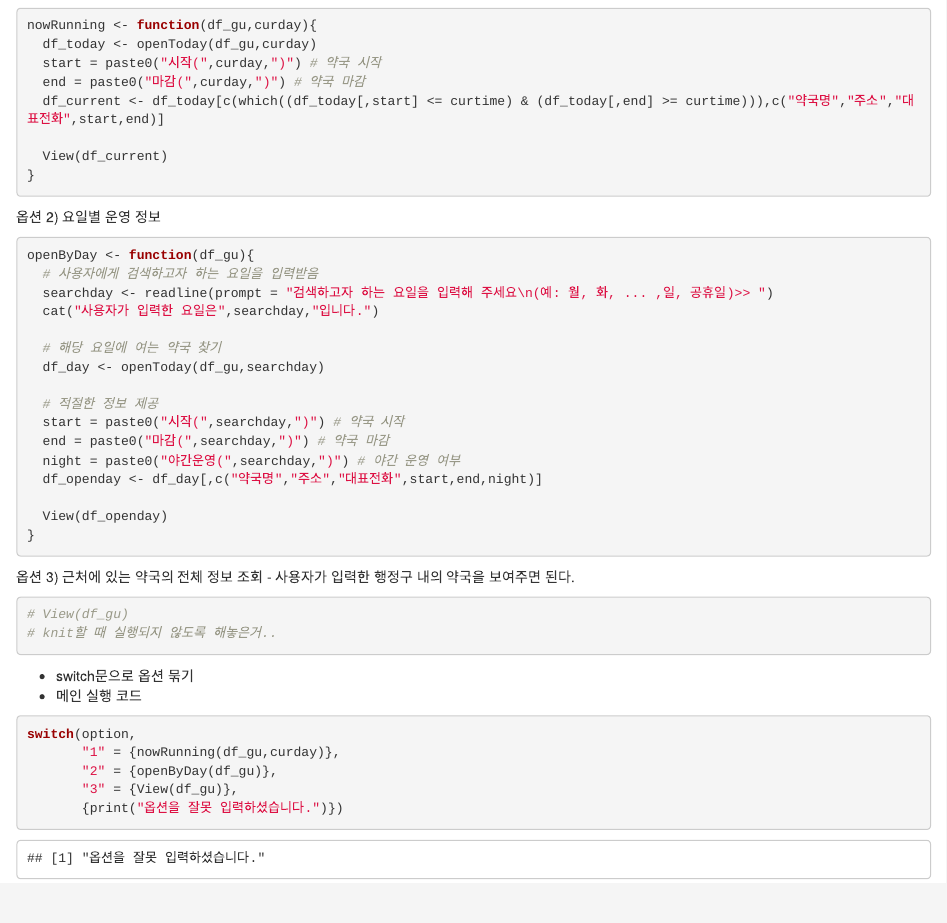
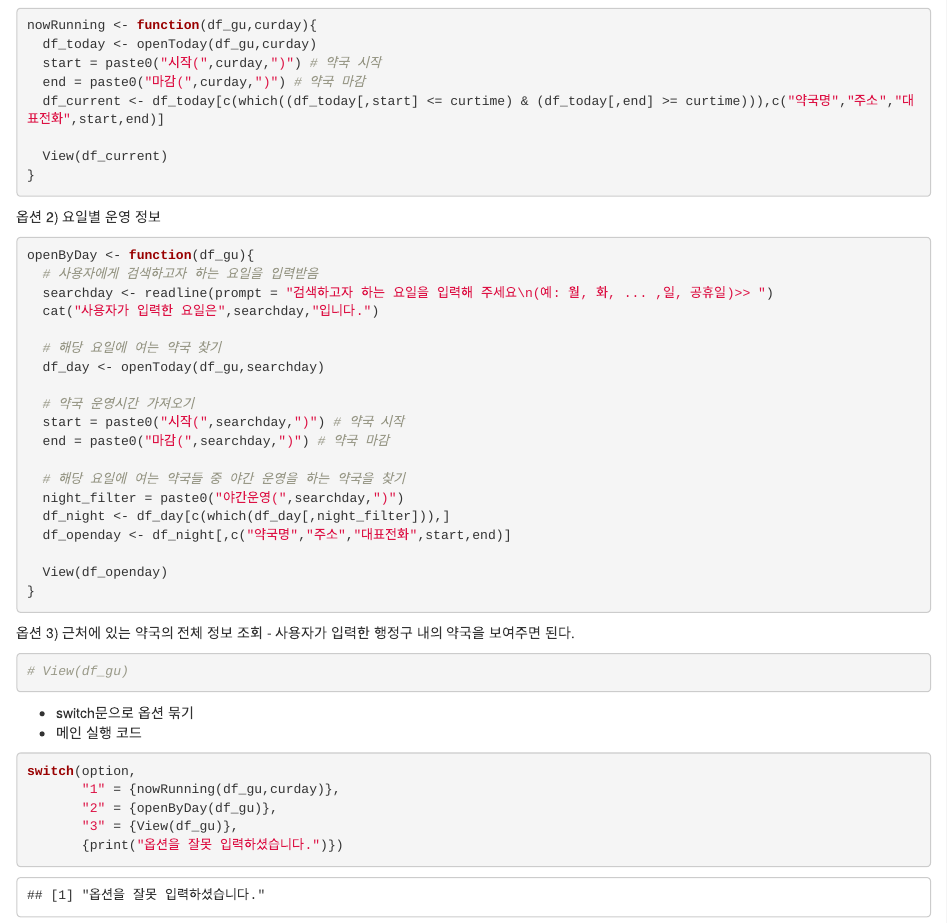
Before and after one commit to chasubeen/Project_school, an R Markdown document (컴퓨터프로그래밍/팀프로젝트/Pharmacy_data/Algorithm_차수빈(2).Rmd): the page in a window 1100 px wide, from 2150 px down. Rendered offline with R 4.5, knitr and Pandoc, with nearby package versions; drawn as R Markdown's standard HTML page in place of the format the file asks for; some code elsewhere in the file could not run offline; common packages that the code uses without loading them are loaded.

Commit message:
알고리즘

````diff
--- a/컴퓨터프로그래밍/팀프로젝트/Pharmacy_data/Algorithm_차수빈(2).Rmd
+++ b/컴퓨터프로그래밍/팀프로젝트/Pharmacy_data/Algorithm_차수빈(2).Rmd
@@ -115,11 +115,14 @@ openByDay <- function(df_gu){
   # 해당 요일에 여는 약국 찾기
   df_day <- openToday(df_gu,searchday)
 
-  # 적절한 정보 제공
+  # 약국 운영시간 가져오기
   start = paste0("시작(",searchday,")") # 약국 시작
   end = paste0("마감(",searchday,")") # 약국 마감
-  night = paste0("야간운영(",searchday,")") # 야간 운영 여부
-  df_openday <- df_day[,c("약국명","주소","대표전화",start,end,night)]
+
+  # 해당 요일에 여는 약국들 중 야간 운영을 하는 약국을 찾기
+  night_filter = paste0("야간운영(",searchday,")")
+  df_night <- df_day[c(which(df_day[,night_filter])),]
+  df_openday <- df_night[,c("약국명","주소","대표전화",start,end)]
 
   View(df_openday)
 }
@@ -129,7 +132,6 @@ openByDay <- function(df_gu){
 - 사용자가 입력한 행정구 내의 약국을 보여주면 된다.
 ```{r}
 # View(df_gu)
-# knit할 때 실행되지 않도록 해놓은거..
 ```
 
 * switch문으로 옵션 묶기
````
